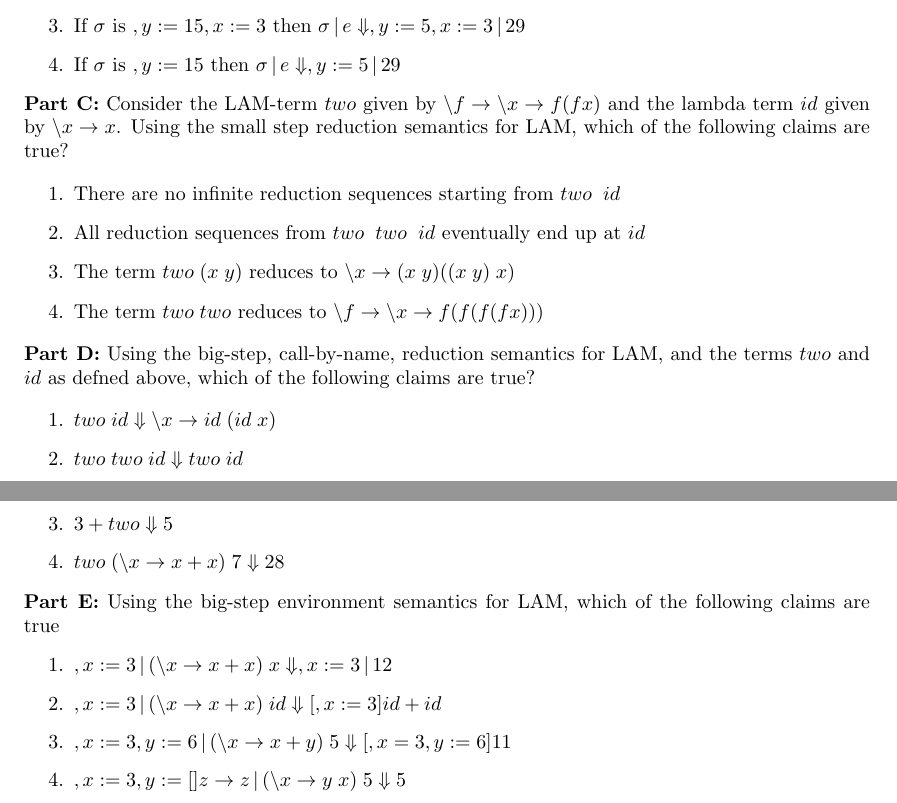
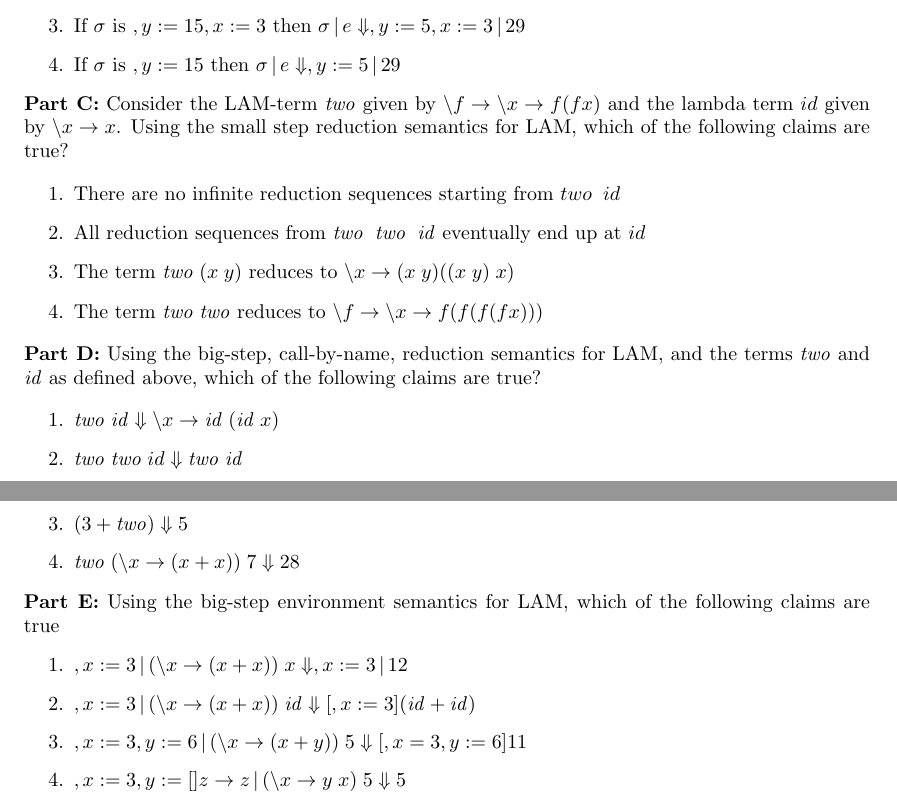
Before and after one commit to pigworker/CS311-classwork-2018, a LaTeX document (doc/Handin2.tex): two parts of pages 1 and 2 of 3, joined at a grey line, cut so that both start at the same text. Compiled offline with pdfLaTeX.

Commit message:
kerning and parens

```diff
--- a/doc/Handin2.tex
+++ b/doc/Handin2.tex
@@ -24,6 +24,9 @@
 \newcommand{\evalJ}[4]{#1 \,|\, #2 \Downarrow #3 \,|\, #4}
 \newcommand{\evalLam}[2]{#1 \Downarrow #2}
 \newcommand{\evalE}[3]{#1 \,|\, #2 \Downarrow #3}
+
+\newcommand{\id}{\mathit{id}}
+\newcommand{\two}{\mathit{two}}
 
 For each of the following, mark each of the claims 1 for True
 and 0 for False in the associated Marx-file. While you may collaborate
@@ -54,7 +57,7 @@ following claims are true?
 \end{enumerate}
 
 
-\noindent {\bf Part C:} Consider the LAM-term $two$ given by $\backslash f
+\noindent {\bf Part C:} Consider the LAM-term $\two$ given by $\backslash f
 \rightarrow \backslash x \rightarrow  f (f x)$
 and the lambda term $id$ given by $\backslash x \rightarrow x$. Using
 the small step reduction semantics for LAM, which of the following claims are true?
@@ -62,23 +65,23 @@ the small step reduction semantics for LAM, which of the following claims are tr
 \begin{enumerate}
 \item There are no infinite reduction sequences starting from $two
   \;\; id$
-\item All reduction sequences from $two \;\; two \;\; id$ eventually end up at $id$
-\item The term $two \; (x \; y)$ reduces to $\backslash x \rightarrow
+\item All reduction sequences from $\two \;\; \two \;\; \id$ eventually end up at $id$
+\item The term $\two \; (x \; y)$ reduces to $\backslash x \rightarrow
   (x \; y) ((x \; y) \; x)$
-\item The term $two \; two$ reduces to $\backslash f \rightarrow  \backslash x \rightarrow f ( f ( f ( f x)))$
+\item The term $\two \; \two$ reduces to $\backslash f \rightarrow  \backslash x \rightarrow f ( f ( f ( f x)))$
 \end{enumerate}
 
 
 
 \noindent {\bf Part D:} Using the big-step, call-by-name, reduction
-semantics for LAM, and the terms $two$ and $id$ as defned above, which
+semantics for LAM, and the terms $\two$ and $\id$ as defined above, which
 of the following claims are true?
 
 \begin{enumerate}
-\item $\evalLam{two \; id}{\backslash x \rightarrow id \; (id \; x)}$
-\item $\evalLam{two \; two \; id}{two \; id}$
-\item $\evalLam{3 + two}{5}$
-\item $\evalLam{two \; (\backslash x \rightarrow x + x) \; 7}{28}$
+\item $\evalLam{\two \; \id}{\backslash x \rightarrow \id \; (\id \; x)}$
+\item $\evalLam{\two \; \two \; id}{\two \; \id}$
+\item $\evalLam{(3 + \two)}{5}$
+\item $\evalLam{\two \; (\backslash x \rightarrow (x + x)) \; 7}{28}$
 \end{enumerate}
 
 
@@ -86,17 +89,17 @@ of the following claims are true?
 LAM, which of the following claims are true
 
 
-%1. ,x:=3 | (\x -> x + x) x \Downarrow ,x:=3 | 12
-%2. ,x:=3 | (\x -> x + x) id \Downarrow [,x:=3] id + id
-%3. ,x:=3, y:=6 | (\x -> x + y) 5 \Downarrow [,x=3, y:=6] 11
+%1. ,x:=3 | (\x -> (x + x)) x \Downarrow ,x:=3 | 12
+%2. ,x:=3 | (\x -> (x + x)) id \Downarrow [,x:=3] (id + id)
+%3. ,x:=3, y:=6 | (\x -> (x + y)) 5 \Downarrow [,x=3, y:=6] 11
 %4. ,x:=3, y:= [] z -> z | (\x -> y x) 5 \Downarrow 5
 
 
 
 \begin{enumerate}
-\item $\evalJ{,x:=3}{(\backslash x \rightarrow x + x) \; x}{,x:=3}{12}$
-\item $\evalE{,x:=3}{(\backslash x \rightarrow x + x) \; id}{[,x:=3]id + id}$
-\item $\evalE{,x:=3, y:=6}{(\backslash x \rightarrow x + y) \; 5} {[,x=3, y:=6] 11}$
+\item $\evalJ{,x:=3}{(\backslash x \rightarrow (x + x)) \; x}{,x:=3}{12}$
+\item $\evalE{,x:=3}{(\backslash x \rightarrow (x + x)) \; \id}{[,x:=3](\id + \id)}$
+\item $\evalE{,x:=3, y:=6}{(\backslash x \rightarrow (x + y)) \; 5} {[,x=3, y:=6] 11}$
 \item $\evalE{,x:=3, y:= [] z \rightarrow z}{(\backslash x \rightarrow
     y \; x) \;5}{5}$
 \end{enumerate}
```
Also changed, not shown: doc/Handin2.pdf.
